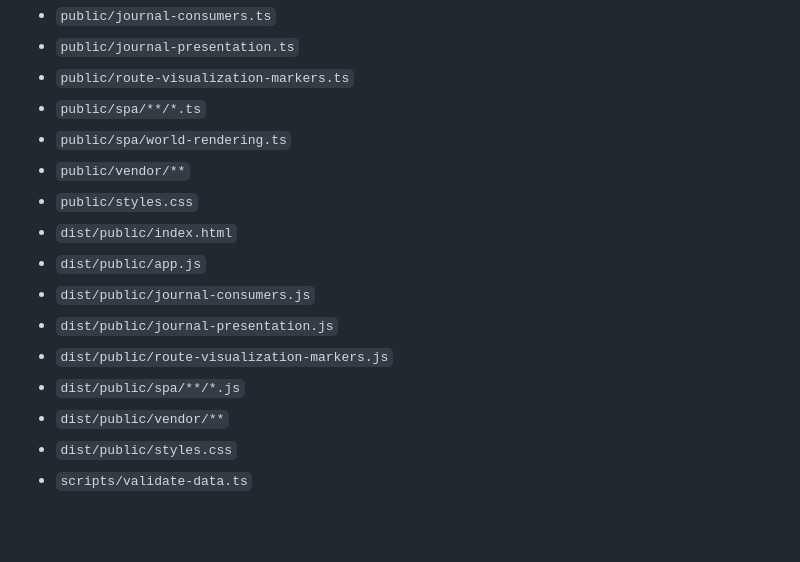
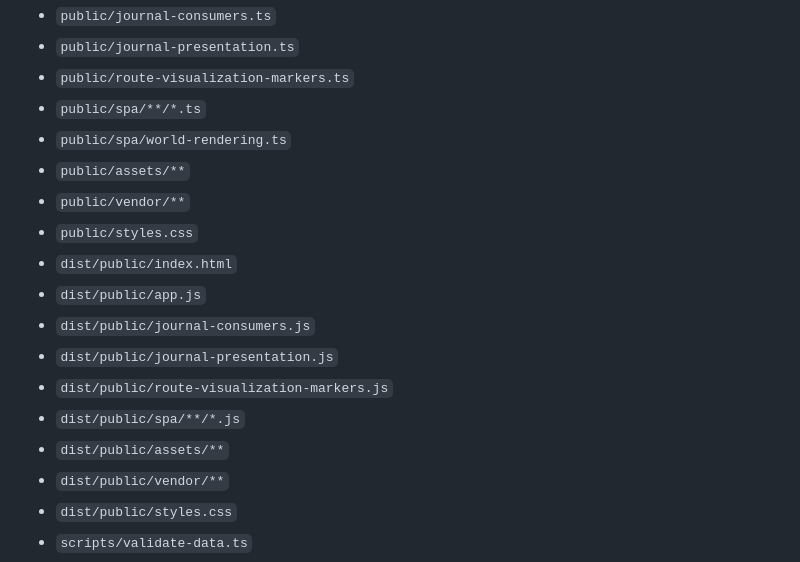
Before and after one commit to waterrr1389/BUPT-DataStructure-Project, a Markdown page: docs/module-design.md, the part around the change. Drawn GitHub-style; blank space fills up the shorter version.

```diff
--- a/docs/module-design.md
+++ b/docs/module-design.md
@@ -32,6 +32,7 @@
 - `public/route-visualization-markers.ts`
 - `public/spa/**/*.ts`
 - `public/spa/world-rendering.ts`
+- `public/assets/**`
 - `public/vendor/**`
 - `public/styles.css`
 - `dist/public/index.html`
@@ -40,6 +41,7 @@
 - `dist/public/journal-presentation.js`
 - `dist/public/route-visualization-markers.js`
 - `dist/public/spa/**/*.js`
+- `dist/public/assets/**`
 - `dist/public/vendor/**`
 - `dist/public/styles.css`
 - `scripts/validate-data.ts`
```
Also changed, not shown: docs/requirements-analysis.md (+4 -4 lines).
